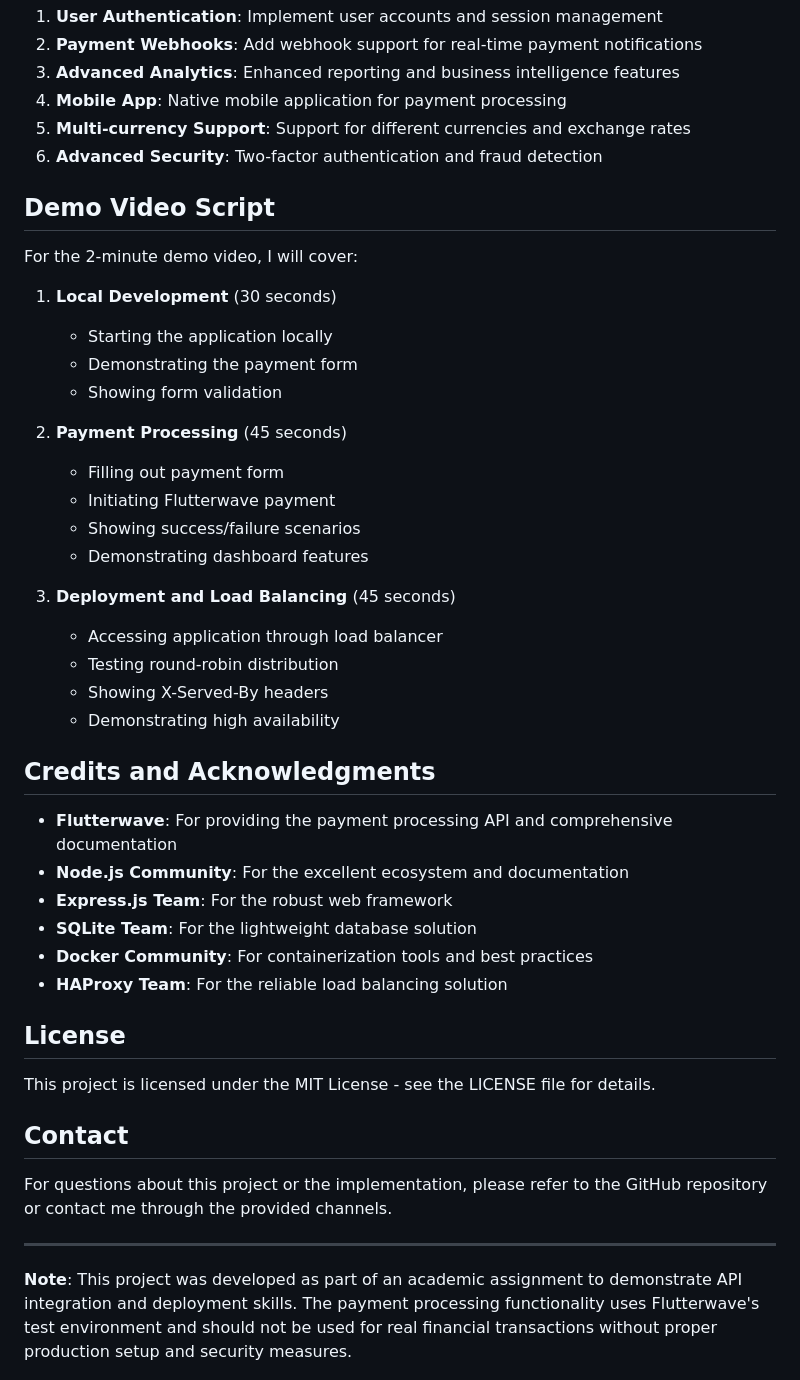
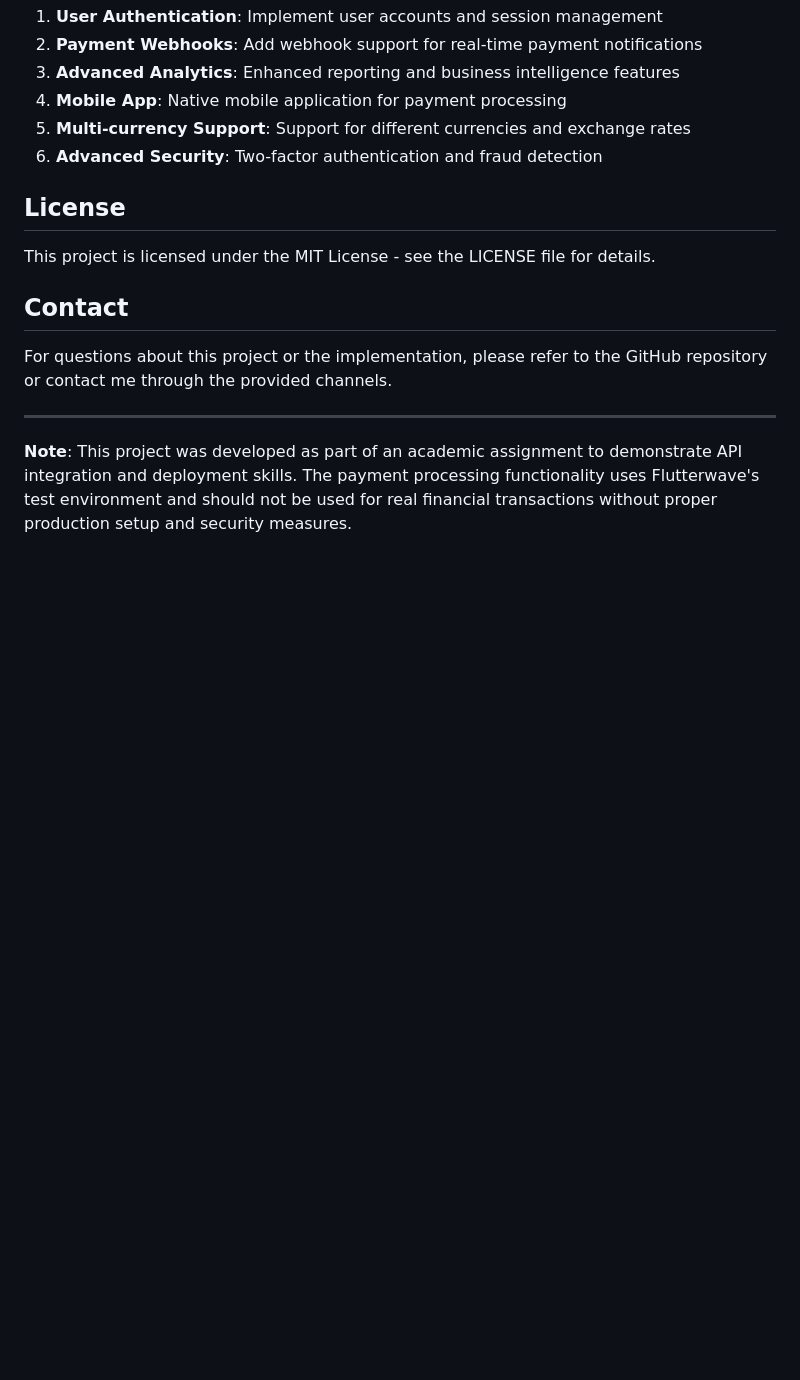
Before and after one commit to Gedeon250/Gedeon-PaymentApp, a Markdown page: README.md, the part around the change. GitHub-like rendering; blank space fills up the shorter version.

```diff
--- a/README.md
+++ b/README.md
@@ -388,36 +388,6 @@ If I were to continue developing this project, I would consider:
 5. **Multi-currency Support**: Support for different currencies and exchange rates
 6. **Advanced Security**: Two-factor authentication and fraud detection
 
-## Demo Video Script
-
-For the 2-minute demo video, I will cover:
-
-1. **Local Development** (30 seconds)
-   - Starting the application locally
-   - Demonstrating the payment form
-   - Showing form validation
-
-2. **Payment Processing** (45 seconds)
-   - Filling out payment form
-   - Initiating Flutterwave payment
-   - Showing success/failure scenarios
-   - Demonstrating dashboard features
-
-3. **Deployment and Load Balancing** (45 seconds)
-   - Accessing application through load balancer
-   - Testing round-robin distribution
-   - Showing X-Served-By headers
-   - Demonstrating high availability
-
-## Credits and Acknowledgments
-
-- **Flutterwave**: For providing the payment processing API and comprehensive documentation
-- **Node.js Community**: For the excellent ecosystem and documentation
-- **Express.js Team**: For the robust web framework
-- **SQLite Team**: For the lightweight database solution
-- **Docker Community**: For containerization tools and best practices
-- **HAProxy Team**: For the reliable load balancing solution
-
 ## License
 
 This project is licensed under the MIT License - see the LICENSE file for details.
```
